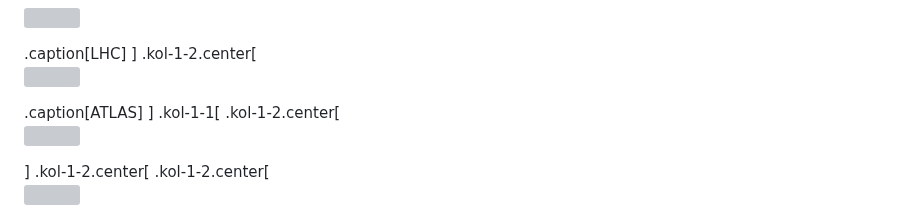
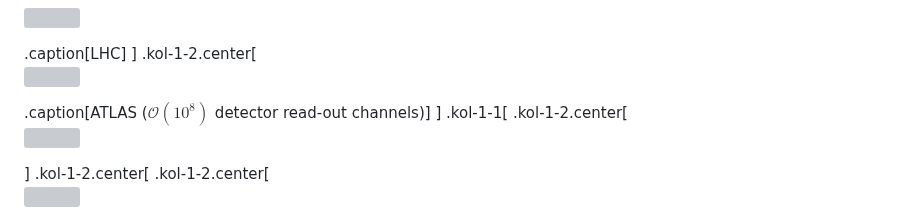
Before and after one commit to matthewfeickert-talks/talk-uc-berkeley-vision-talk-2024, a Markdown page: talk.md, the part around the change. GitHub-like rendering; grey boxes are pictures that could not be loaded.

Commit message:
Note number of detector read out channels

```diff
--- a/talk.md
+++ b/talk.md
@@ -101,7 +101,7 @@ to perform the final analysis and this means that the time between publications
       <img src="figures/ATLAS_TRex.png"; width=100%>
    </a>
 </p>
-.caption[ATLAS]
+.caption[ATLAS ($\mathcal{O}(10^8)$ detector read-out channels)]
 ]
 .kol-1-1[
 .kol-1-2.center[
```
